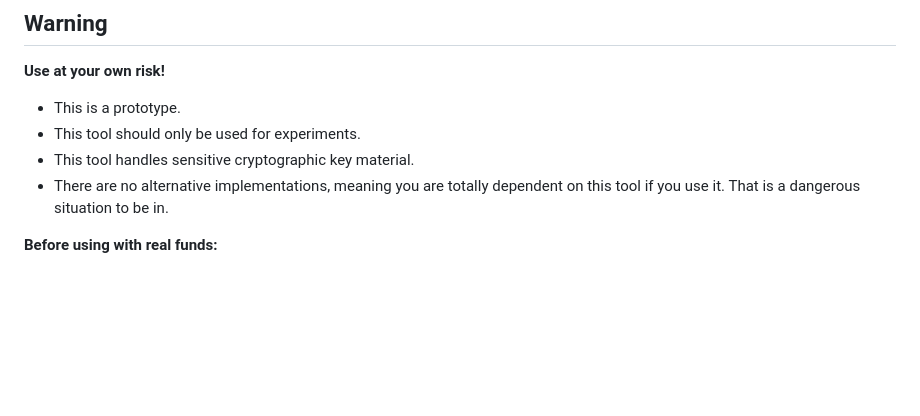
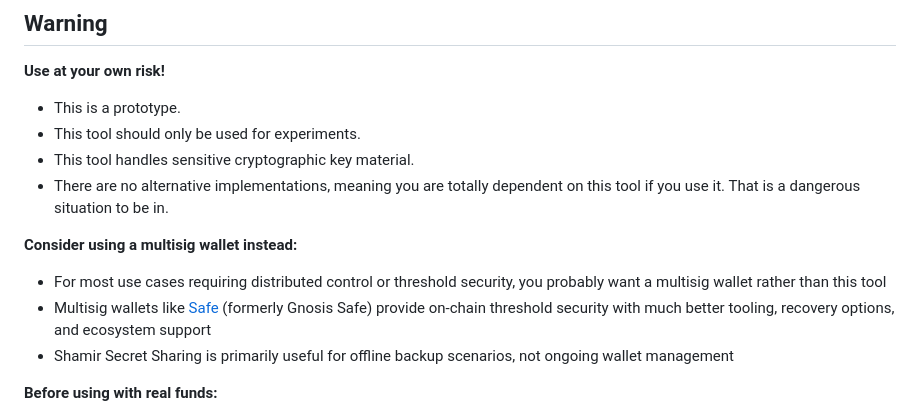
Before and after one commit to tilacog/shameless, a Markdown page: README.md, the part around the change. Rendered like a GitHub page; blank space fills up the shorter version.

Commit message:
disclaimer

```diff
--- a/README.md
+++ b/README.md
@@ -109,6 +109,11 @@ This project is directly based on the [`shamir39` specification](https://github.
 - This tool handles sensitive cryptographic key material.
 - There are no alternative implementations, meaning you are totally dependent on this tool if you use it. That is a dangerous situation to be in.
 
+**Consider using a multisig wallet instead:**
+- For most use cases requiring distributed control or threshold security, you probably want a multisig wallet rather than this tool
+- Multisig wallets like [Safe](https://safe.global/) (formerly Gnosis Safe) provide on-chain threshold security with much better tooling, recovery options, and ecosystem support
+- Shamir Secret Sharing is primarily useful for offline backup scenarios, not ongoing wallet management
+
 **Before using with real funds:**
 - Test with dummy mnemonics first
 - Verify reconstruction works correctly
```
